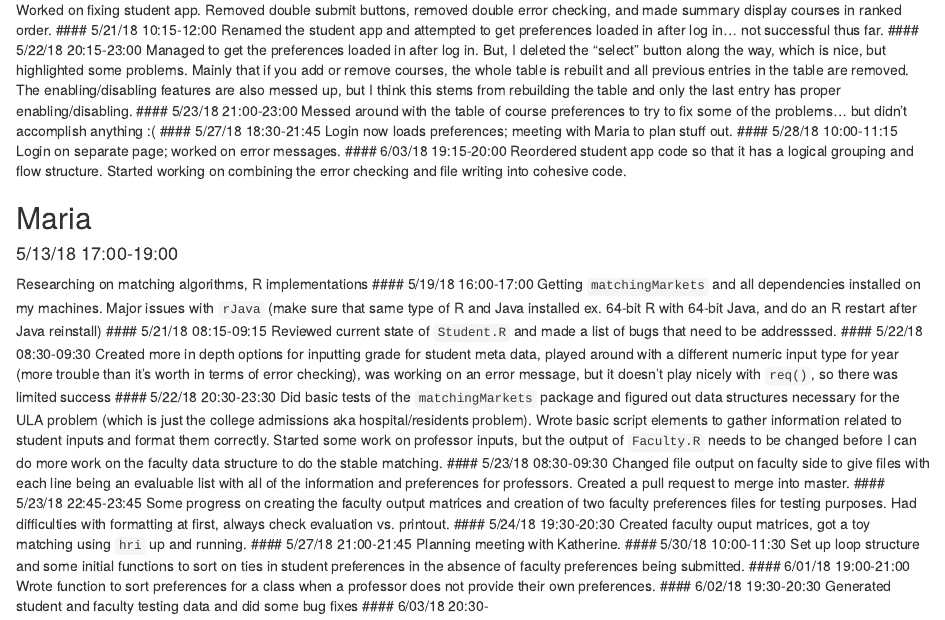
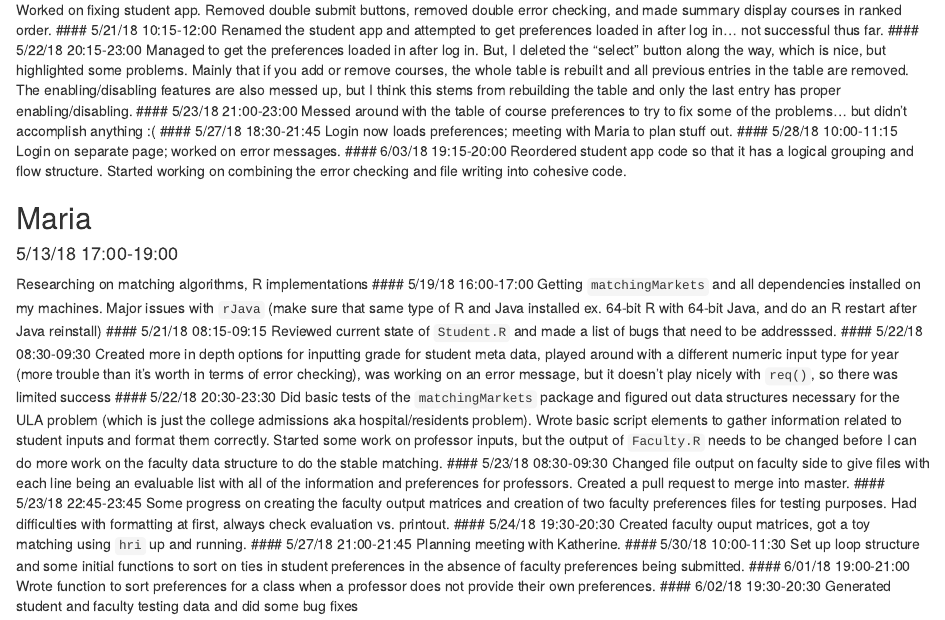
Before and after one commit to kkbrum/ULA-app, an R Markdown document (Work-Log.Rmd): the page in a window 1100 px wide, from 90 px down. Rendered offline with R 4.5, knitr and Pandoc, with nearby package versions.

Commit message:
unlogging hours

```diff
--- a/Work-Log.Rmd
+++ b/Work-Log.Rmd
@@ -39,4 +39,3 @@ Set up loop structure and some initial functions to sort on ties in student pref
 Wrote function to sort preferences for a class when a professor does not provide their own preferences.
 #### 6/02/18 19:30-20:30
 Generated student and faculty testing data and did some bug fixes
-#### 6/03/18 20:30-
```
